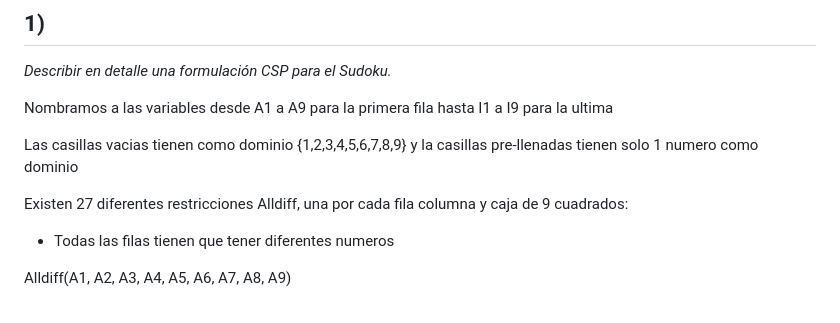
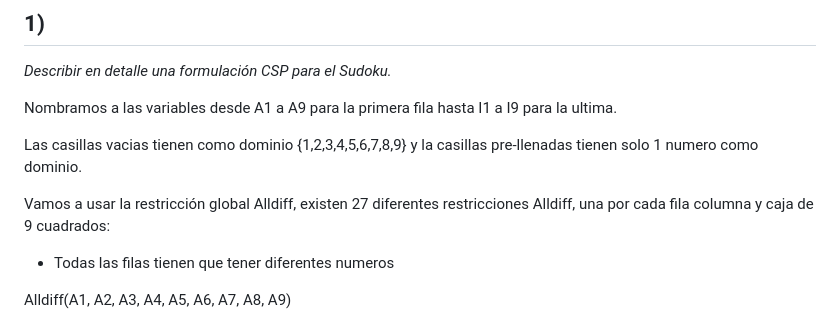
Before and after one commit to LucasEPK/ia-uncuyo-2023, a Markdown page: tp6-csp/tp6-reporte.md, the part around the change. GitHub-like rendering.

Commit message:
added a little more info in exercise 1

```diff
--- a/tp6-csp/tp6-reporte.md
+++ b/tp6-csp/tp6-reporte.md
@@ -3,11 +3,11 @@
 ## 1)
 *Describir en detalle una formulación CSP para el Sudoku.*
 
-Nombramos a las variables desde A1 a A9 para la primera fila hasta I1 a I9 para la ultima
+Nombramos a las variables desde A1 a A9 para la primera fila hasta I1 a I9 para la ultima.
 
-Las casillas vacias tienen como dominio {1,2,3,4,5,6,7,8,9} y la casillas pre-llenadas tienen solo 1 numero como dominio
+Las casillas vacias tienen como dominio {1,2,3,4,5,6,7,8,9} y la casillas pre-llenadas tienen solo 1 numero como dominio.
 
-Existen 27 diferentes restricciones Alldiff, una por cada fila columna y caja de 9 cuadrados:
+Vamos a usar la restricción global Alldiff, existen 27 diferentes restricciones Alldiff, una por cada fila columna y caja de 9 cuadrados:
 
 - Todas las filas tienen que tener diferentes numeros
 
```
